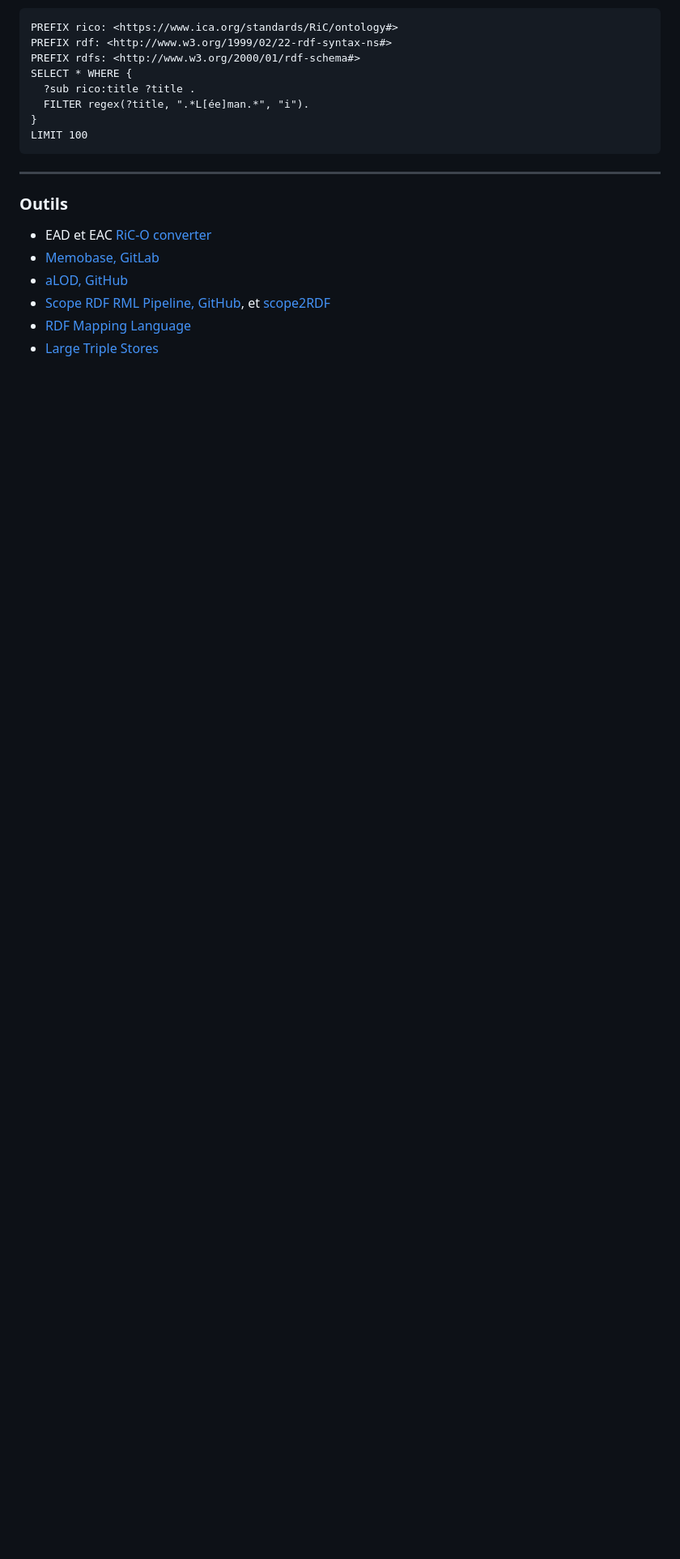
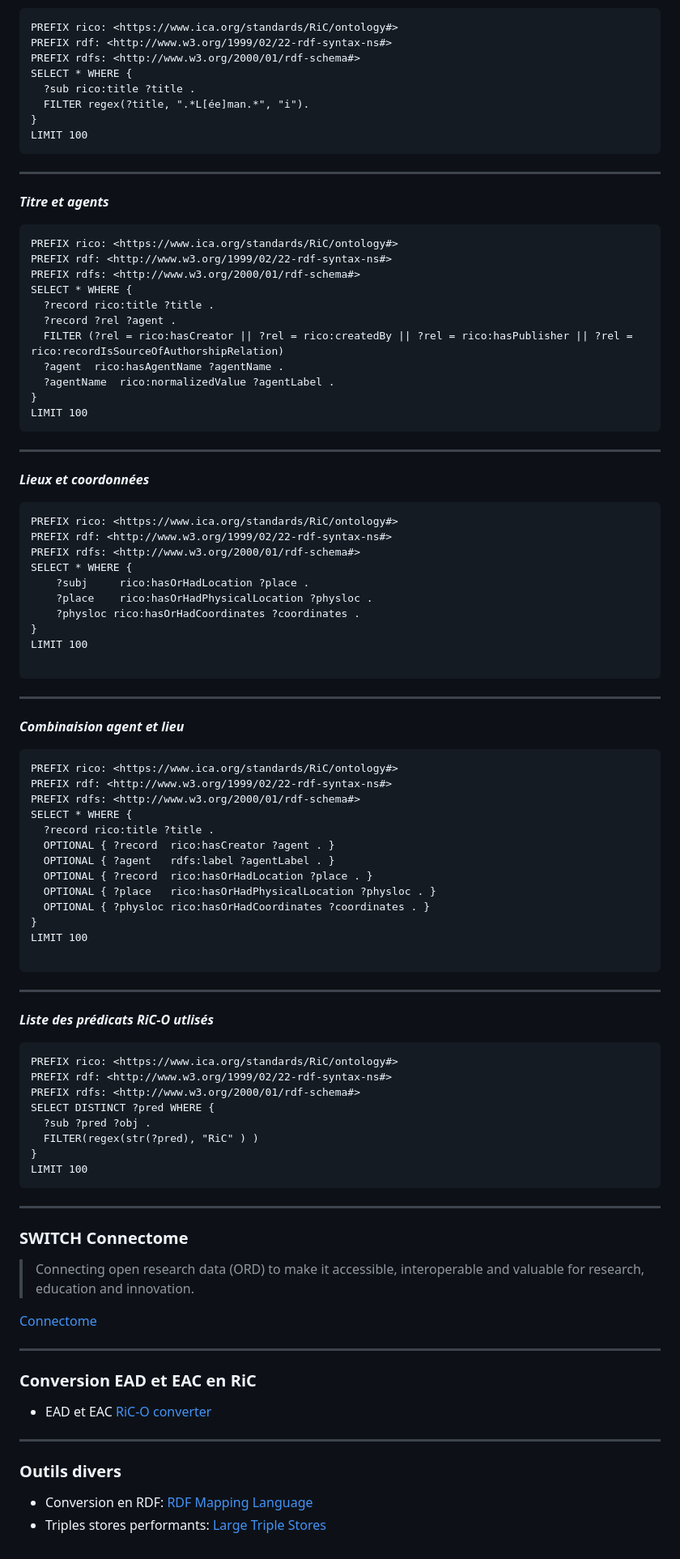
Before and after one commit to jbkrause/semanticpres, a Markdown page: 060-cours.md, the part around the change printed below. Shown: that part at 81% size. Drawn GitHub-style; blank space fills up the shorter version.

````diff
--- a/060-cours.md
+++ b/060-cours.md
@@ -98,15 +162,97 @@ SELECT * WHERE {
 }
 LIMIT 100
 ```
+---
+
+***Titre et agents***
+
+```
+PREFIX rico: <https://www.ica.org/standards/RiC/ontology#>
+PREFIX rdf: <http://www.w3.org/1999/02/22-rdf-syntax-ns#>
+PREFIX rdfs: <http://www.w3.org/2000/01/rdf-schema#>
+SELECT * WHERE {
+  ?record rico:title ?title .
+  ?record ?rel ?agent .
+  FILTER (?rel = rico:hasCreator || ?rel = rico:createdBy || ?rel = rico:hasPublisher || ?rel = rico:recordIsSourceOfAuthorshipRelation)
+  ?agent  rico:hasAgentName ?agentName .
+  ?agentName  rico:normalizedValue ?agentLabel .
+}
+LIMIT 100
+```
+
+---
+
+***Lieux et coordonnées***
+
+```
+PREFIX rico: <https://www.ica.org/standards/RiC/ontology#>
+PREFIX rdf: <http://www.w3.org/1999/02/22-rdf-syntax-ns#>
+PREFIX rdfs: <http://www.w3.org/2000/01/rdf-schema#>
+SELECT * WHERE {
+    ?subj     rico:hasOrHadLocation ?place .
+    ?place    rico:hasOrHadPhysicalLocation ?physloc .
+    ?physloc rico:hasOrHadCoordinates ?coordinates .
+}
+LIMIT 100
+
+```
+
+---
+
+***Combinaision agent et lieu***
+
+
+```
+PREFIX rico: <https://www.ica.org/standards/RiC/ontology#>
+PREFIX rdf: <http://www.w3.org/1999/02/22-rdf-syntax-ns#>
+PREFIX rdfs: <http://www.w3.org/2000/01/rdf-schema#>
+SELECT * WHERE {
+  ?record rico:title ?title .
+  OPTIONAL { ?record  rico:hasCreator ?agent . }
+  OPTIONAL { ?agent   rdfs:label ?agentLabel . }
+  OPTIONAL { ?record  rico:hasOrHadLocation ?place . }
+  OPTIONAL { ?place   rico:hasOrHadPhysicalLocation ?physloc . }
+  OPTIONAL { ?physloc rico:hasOrHadCoordinates ?coordinates . }
+}
+LIMIT 100
+
+```
+
+---
+
+***Liste des prédicats RiC-O utlisés***
+
+```
+PREFIX rico: <https://www.ica.org/standards/RiC/ontology#>
+PREFIX rdf: <http://www.w3.org/1999/02/22-rdf-syntax-ns#>
+PREFIX rdfs: <http://www.w3.org/2000/01/rdf-schema#>
+SELECT DISTINCT ?pred WHERE {
+  ?sub ?pred ?obj .
+  FILTER(regex(str(?pred), "RiC" ) )
+}
+LIMIT 100
+```
+
+---
+
+### SWITCH Connectome
+
+> Connecting open research data (ORD) to make it accessible,
+> interoperable and valuable for research, education and innovation.
+
+[Connectome](https://www.switch.ch/connectome/)
 
 ---
 
 
-### Outils
+### Conversion EAD et EAC en RiC
+
 
 * EAD et EAC [RiC-O converter](https://github.com/ArchivesNationalesFR/rico-converter)
-* [Memobase, GitLab](https://gitlab.switch.ch/memoriav/memobase-2020)
-* [aLOD, GitHub](https://github.com/zazuko/bar.alod.ch)
-* [Scope RDF RML Pipeline, GitHub](https://github.com/Staatsarchiv-Basel-Stadt/RDF-Pipeline), et [scope2RDF](https://github.com/Staatsarchiv-Basel-Stadt/StABS-scope2RDF)
-* [RDF Mapping Language](https://rml.io/specs/rml/)
-* [Large Triple Stores](https://www.w3.org/wiki/LargeTripleStores)
+
+---
+
+### Outils divers
+
+* Conversion en RDF: [RDF Mapping Language](https://rml.io/specs/rml/)
+* Triples stores performants: [Large Triple Stores](https://www.w3.org/wiki/LargeTripleStores)
````
Also changed, not shown: other parts of 060-cours.md (+76 -12 lines), 050-cours.md (+13 -8 lines), media/PTT_archiv_aggregation.png (added).
